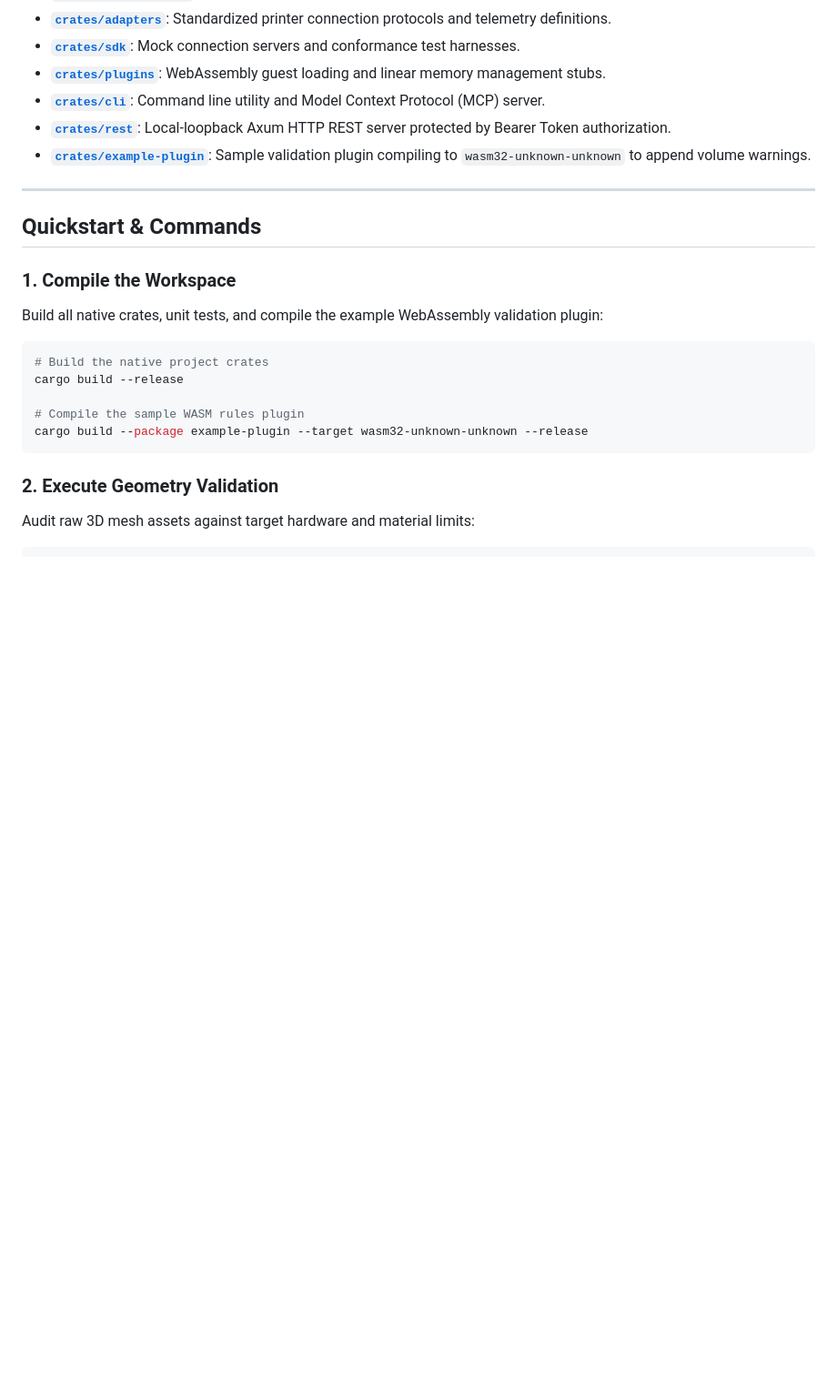
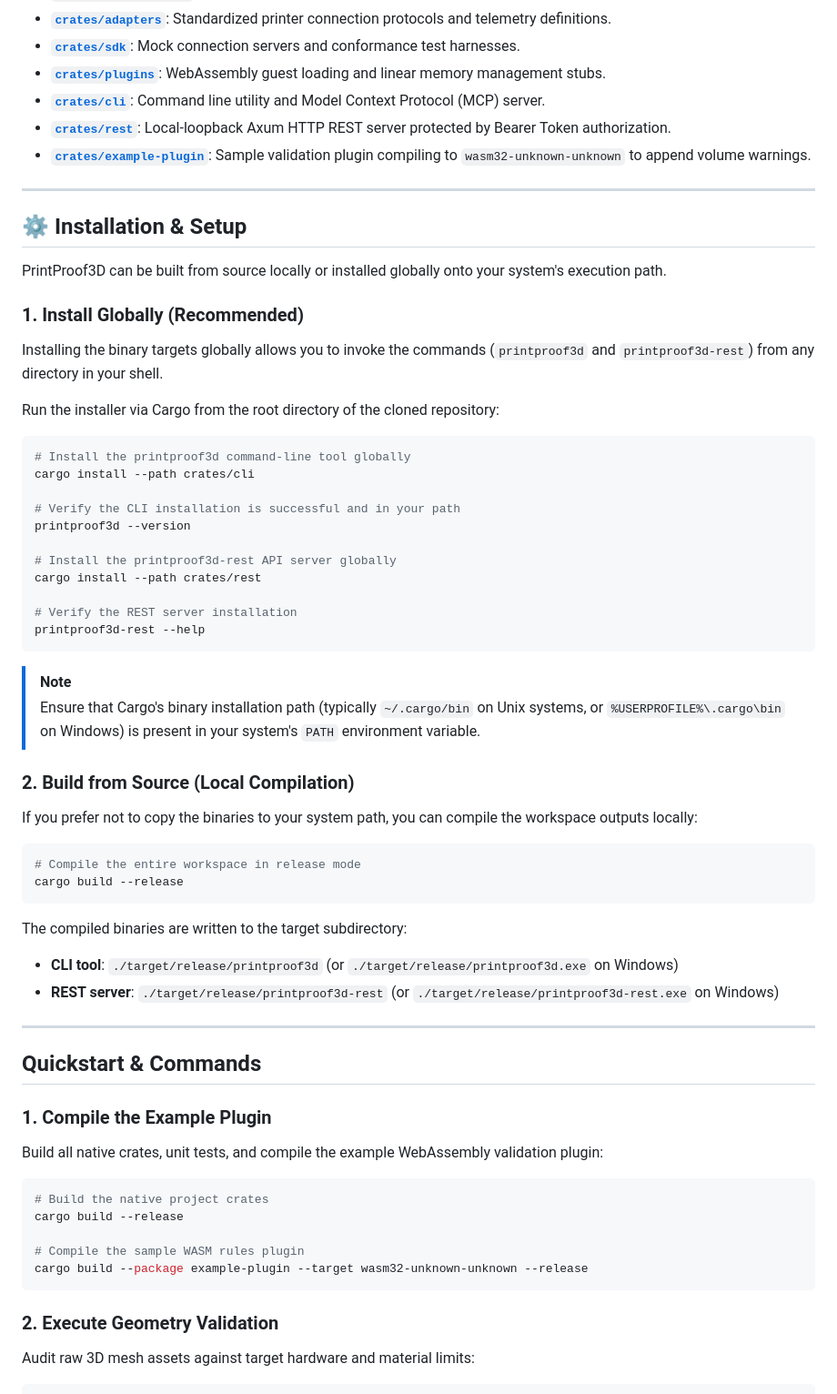
Before and after one commit to scottconverse/PrintProof3D, a Markdown page: README.md, the part around the change. Shown at 91% size. Rendered like a GitHub page; blank space fills up the shorter version.

Commit message:
docs: add clear local and global installation instructions

````diff
--- a/README.md
+++ b/README.md
@@ -33,9 +33,45 @@ PrintProof3D is organized as a Cargo workspace with decoupled crates:
 
 ---
 
+## ⚙️ Installation & Setup
+
+PrintProof3D can be built from source locally or installed globally onto your system's execution path.
+
+### 1. Install Globally (Recommended)
+Installing the binary targets globally allows you to invoke the commands (`printproof3d` and `printproof3d-rest`) from any directory in your shell.
+
+Run the installer via Cargo from the root directory of the cloned repository:
+```bash
+# Install the printproof3d command-line tool globally
+cargo install --path crates/cli
+
+# Verify the CLI installation is successful and in your path
+printproof3d --version
+
+# Install the printproof3d-rest API server globally
+cargo install --path crates/rest
+
+# Verify the REST server installation
+printproof3d-rest --help
+```
+> [!NOTE]
+> Ensure that Cargo's binary installation path (typically `~/.cargo/bin` on Unix systems, or `%USERPROFILE%\.cargo\bin` on Windows) is present in your system's `PATH` environment variable.
+
+### 2. Build from Source (Local Compilation)
+If you prefer not to copy the binaries to your system path, you can compile the workspace outputs locally:
+```bash
+# Compile the entire workspace in release mode
+cargo build --release
+```
+The compiled binaries are written to the target subdirectory:
+* **CLI tool**: `./target/release/printproof3d` (or `./target/release/printproof3d.exe` on Windows)
+* **REST server**: `./target/release/printproof3d-rest` (or `./target/release/printproof3d-rest.exe` on Windows)
+
+---
+
 ## Quickstart & Commands
 
-### 1. Compile the Workspace
+### 1. Compile the Example Plugin
 Build all native crates, unit tests, and compile the example WebAssembly validation plugin:
 ```bash
 # Build the native project crates
````
Also changed, not shown: USER_MANUAL.md (+34 -1 lines).
